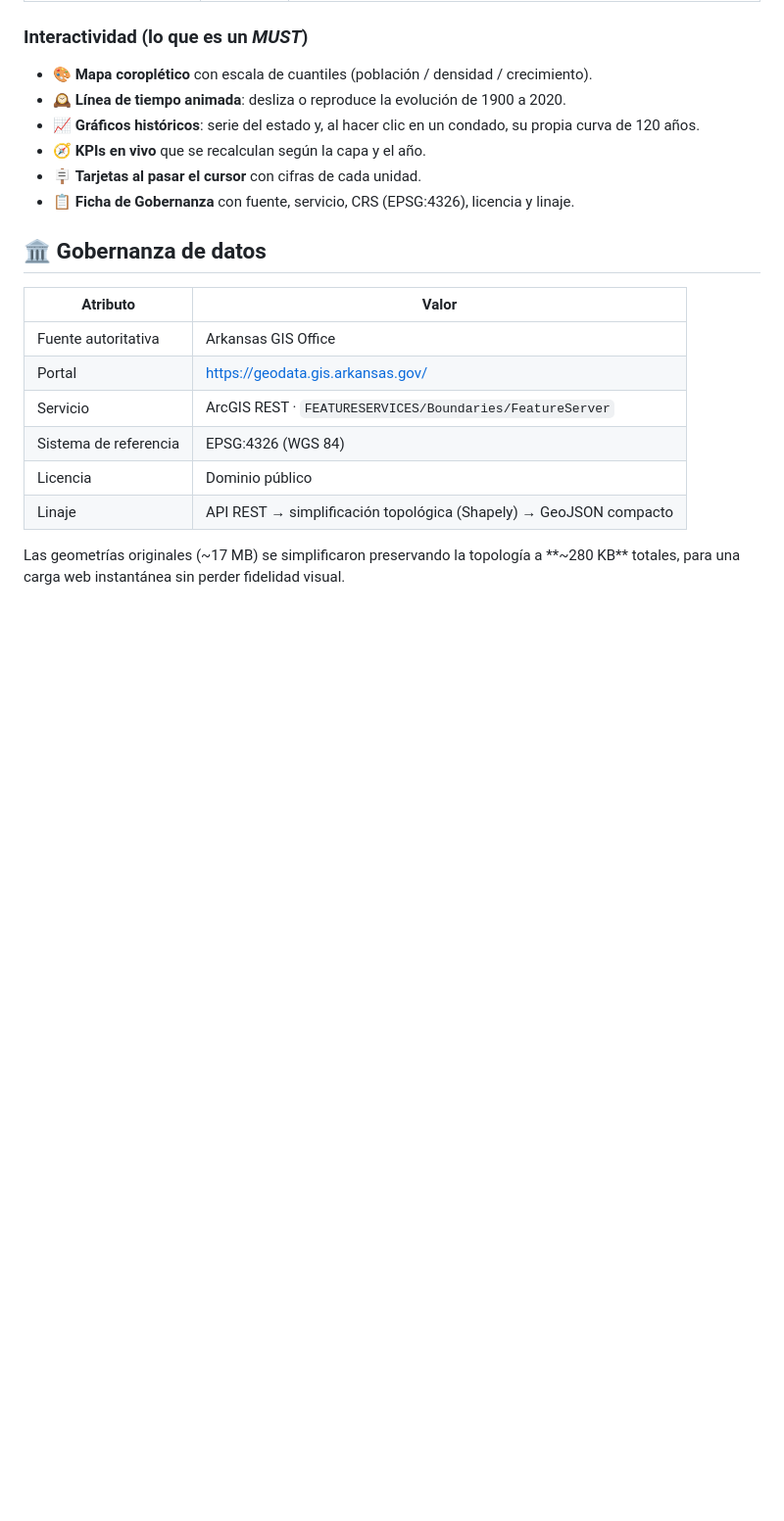
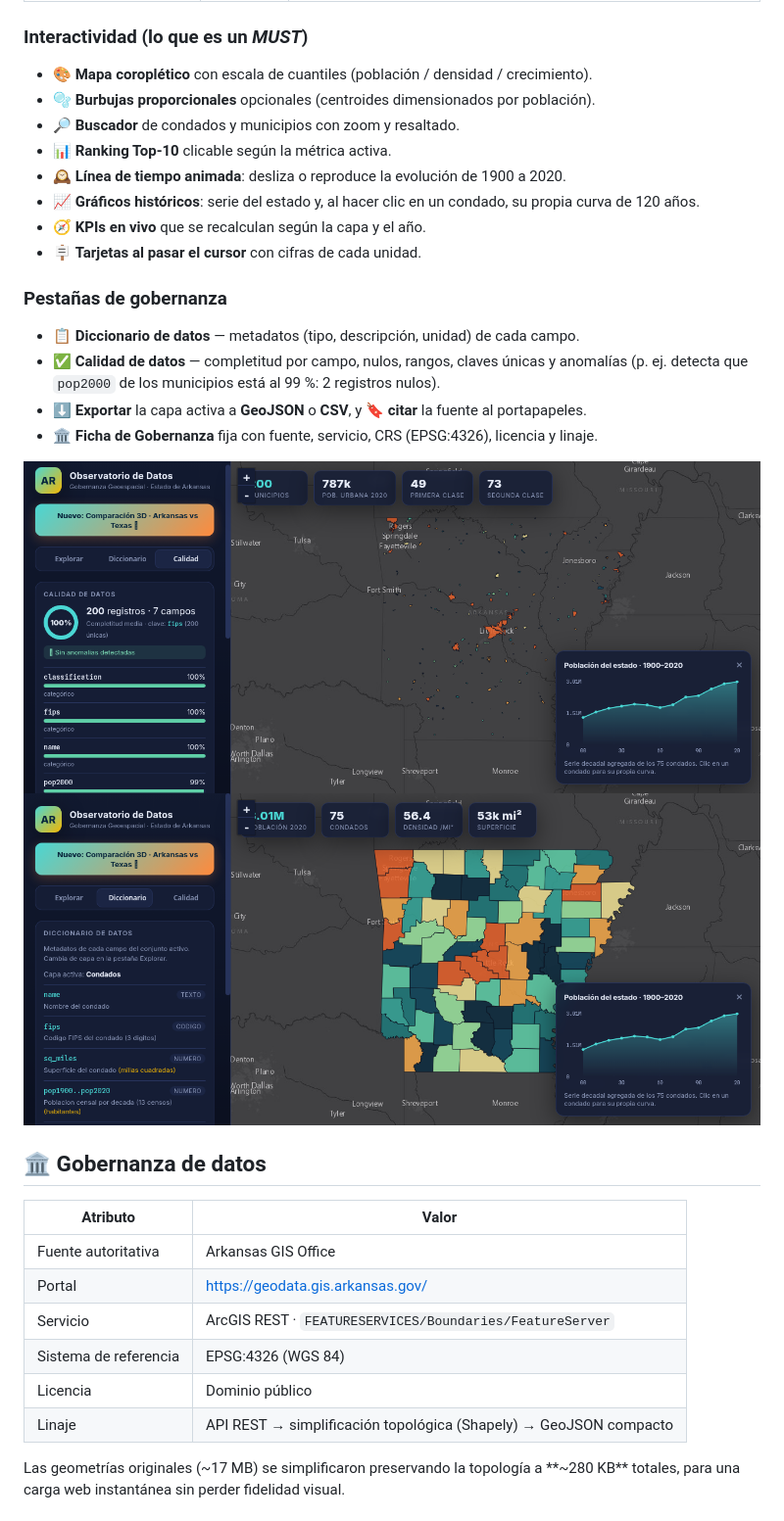
Before and after one commit to Ssanchezl3/GobDatos, a Markdown page: README.md, the part around the change. Shown at 98% size. Rendered like a GitHub page; pictures changed too: docs/preview-dictionary.png (added), docs/preview-quality.png (added); blank space fills up the shorter version.

```diff
--- a/README.md
+++ b/README.md
@@ -46,11 +46,23 @@ Tres conjuntos de datos oficiales, conmutables desde la barra lateral:
 
 ### Interactividad (lo que es un *MUST*)
 - 🎨 **Mapa coroplético** con escala de cuantiles (población / densidad / crecimiento).
+- 🫧 **Burbujas proporcionales** opcionales (centroides dimensionados por población).
+- 🔎 **Buscador** de condados y municipios con zoom y resaltado.
+- 📊 **Ranking Top-10** clicable según la métrica activa.
 - 🕰️ **Línea de tiempo animada**: desliza o reproduce la evolución de 1900 a 2020.
 - 📈 **Gráficos históricos**: serie del estado y, al hacer clic en un condado, su propia curva de 120 años.
 - 🧭 **KPIs en vivo** que se recalculan según la capa y el año.
 - 🪧 **Tarjetas al pasar el cursor** con cifras de cada unidad.
-- 📋 **Ficha de Gobernanza** con fuente, servicio, CRS (EPSG:4326), licencia y linaje.
+
+### Pestañas de gobernanza
+- 📋 **Diccionario de datos** — metadatos (tipo, descripción, unidad) de cada campo.
+- ✅ **Calidad de datos** — completitud por campo, nulos, rangos, claves únicas y anomalías
+  (p. ej. detecta que `pop2000` de los municipios está al 99 %: 2 registros nulos).
+- ⬇️ **Exportar** la capa activa a **GeoJSON** o **CSV**, y 🔖 **citar** la fuente al portapapeles.
+- 🏛️ **Ficha de Gobernanza** fija con fuente, servicio, CRS (EPSG:4326), licencia y linaje.
+
+![Pestaña de calidad de datos](docs/preview-quality.png)
+![Diccionario de datos](docs/preview-dictionary.png)
 
 ## 🏛️ Gobernanza de datos
 
```
Also changed, not shown: 2 other files.
